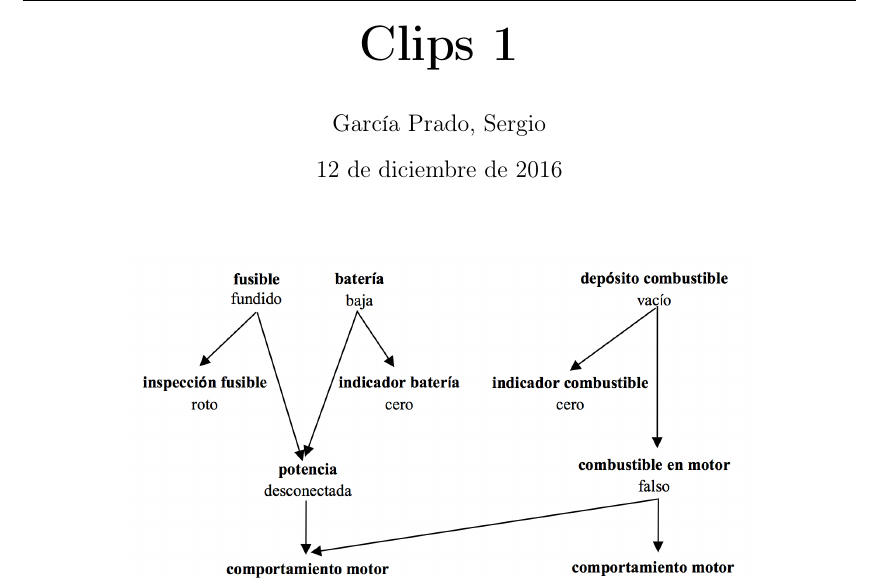
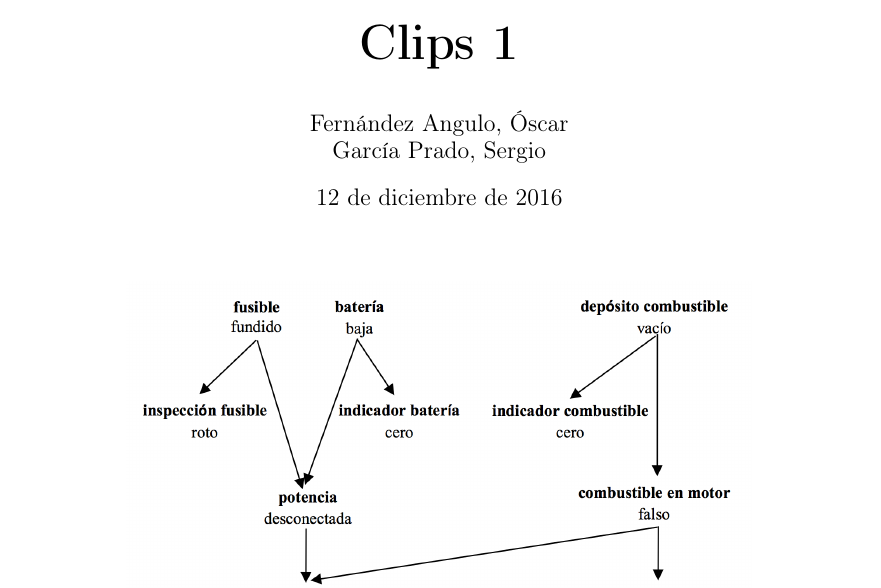
Before and after one commit to garciparedes/knowledge-clips, a LaTeX document (clips-1/article/article.tex): part of page 1 of 2, cut so that both start at the same text. Compiled offline with pdfLaTeX.

Commit message:
Added Oscar to repo

```diff
--- a/clips-1/article/article.tex
+++ b/clips-1/article/article.tex
@@ -35,7 +35,11 @@
 
 \title{\vspace{-15mm}\fontsize{24pt}{10pt}\selectfont\textbf{Clips 1}} % Article title
 
-\author{García Prado, Sergio}
+\author{
+	Fernández Angulo, Óscar \\
+	García Prado, Sergio
+}
+
 \date{\today}
 
 \setcounter{section}{2} % Sections will start at 3
```
Also changed, not shown: clips-2/article/article.tex (+5 -1 lines), clips-1/article/article.pdf, clips-2/article/article.pdf.
